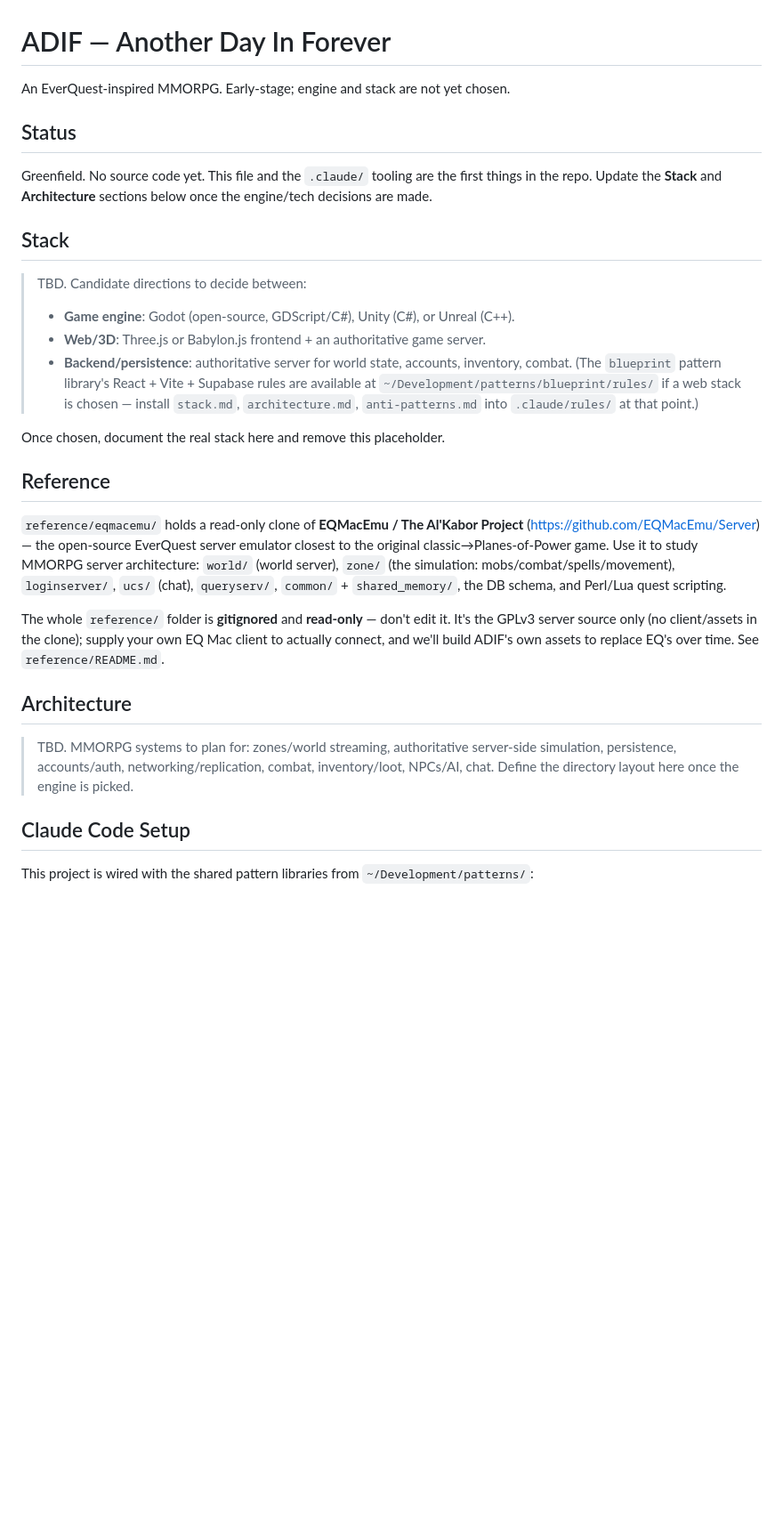
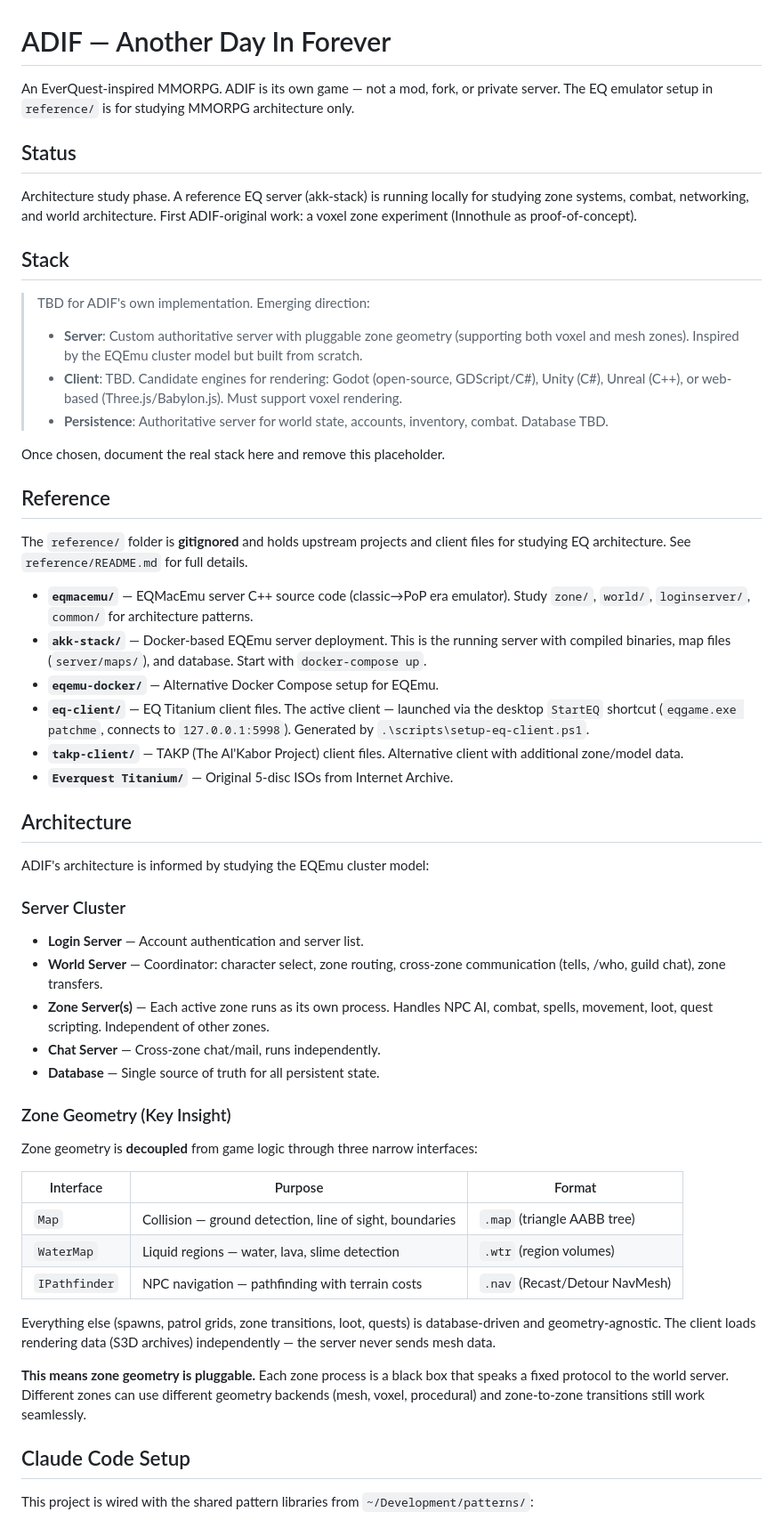
Before and after one commit to OMGLASERSPEWPEWPEW/adif, a Markdown page: CLAUDE.md, the part around the change. Shown at 89% size. GitHub-like rendering; blank space fills up the shorter version.

Commit message:
docs(infra): update CLAUDE.md to reflect current project state
Why: CLAUDE.md had stale placeholders ("greenfield, no source code") and
incomplete reference listings. Updated to document the running EQ reference
setup, all six reference directories, zone architecture insights, and the
voxel zone experiment direction.
Files: CLAUDE.md

Co-Authored-By: Claude <noreply@anthropic.com>

```diff
--- a/CLAUDE.md
+++ b/CLAUDE.md
@@ -1,46 +1,77 @@
 # ADIF — Another Day In Forever
 
-An EverQuest-inspired MMORPG. Early-stage; engine and stack are not yet chosen.
+An EverQuest-inspired MMORPG. ADIF is its own game — not a mod, fork, or
+private server. The EQ emulator setup in `reference/` is for studying MMORPG
+architecture only.
 
 ## Status
 
-Greenfield. No source code yet. This file and the `.claude/` tooling are the
-first things in the repo. Update the **Stack** and **Architecture** sections
-below once the engine/tech decisions are made.
+Architecture study phase. A reference EQ server (akk-stack) is running locally
+for studying zone systems, combat, networking, and world architecture. First
+ADIF-original work: a voxel zone experiment (Innothule as proof-of-concept).
 
 ## Stack
 
-> TBD. Candidate directions to decide between:
-> - **Game engine**: Godot (open-source, GDScript/C#), Unity (C#), or Unreal (C++).
-> - **Web/3D**: Three.js or Babylon.js frontend + an authoritative game server.
-> - **Backend/persistence**: authoritative server for world state, accounts,
->   inventory, combat. (The `blueprint` pattern library's React + Vite + Supabase
->   rules are available at `~/Development/patterns/blueprint/rules/` if a web
->   stack is chosen — install `stack.md`, `architecture.md`, `anti-patterns.md`
->   into `.claude/rules/` at that point.)
+> TBD for ADIF's own implementation. Emerging direction:
+> - **Server**: Custom authoritative server with pluggable zone geometry
+>   (supporting both voxel and mesh zones). Inspired by the EQEmu cluster
+>   model but built from scratch.
+> - **Client**: TBD. Candidate engines for rendering: Godot (open-source,
+>   GDScript/C#), Unity (C#), Unreal (C++), or web-based (Three.js/Babylon.js).
+>   Must support voxel rendering.
+> - **Persistence**: Authoritative server for world state, accounts, inventory,
+>   combat. Database TBD.
 
 Once chosen, document the real stack here and remove this placeholder.
 
 ## Reference
 
-`reference/eqmacemu/` holds a read-only clone of **EQMacEmu / The Al'Kabor
-Project** (https://github.com/EQMacEmu/Server) — the open-source EverQuest server
-emulator closest to the original classic→Planes-of-Power game. Use it to study
-MMORPG server architecture: `world/` (world server), `zone/` (the simulation:
-mobs/combat/spells/movement), `loginserver/`, `ucs/` (chat), `queryserv/`,
-`common/` + `shared_memory/`, the DB schema, and Perl/Lua quest scripting.
+The `reference/` folder is **gitignored** and holds upstream projects and client
+files for studying EQ architecture. See `reference/README.md` for full details.
 
-The whole `reference/` folder is **gitignored** and **read-only** — don't edit it.
-It's the GPLv3 server source only (no client/assets in the clone); supply your own
-EQ Mac client to actually connect, and we'll build ADIF's own assets to replace
-EQ's over time. See `reference/README.md`.
+- **`eqmacemu/`** — EQMacEmu server C++ source code (classic→PoP era emulator).
+  Study `zone/`, `world/`, `loginserver/`, `common/` for architecture patterns.
+- **`akk-stack/`** — Docker-based EQEmu server deployment. This is the running
+  server with compiled binaries, map files (`server/maps/`), and database.
+  Start with `docker-compose up`.
+- **`eqemu-docker/`** — Alternative Docker Compose setup for EQEmu.
+- **`eq-client/`** — EQ Titanium client files. The active client — launched via
+  the desktop `StartEQ` shortcut (`eqgame.exe patchme`, connects to
+  `127.0.0.1:5998`). Generated by `.\scripts\setup-eq-client.ps1`.
+- **`takp-client/`** — TAKP (The Al'Kabor Project) client files. Alternative
+  client with additional zone/model data.
+- **`Everquest Titanium/`** — Original 5-disc ISOs from Internet Archive.
 
 ## Architecture
 
-> TBD. MMORPG systems to plan for: zones/world streaming, authoritative
-> server-side simulation, persistence, accounts/auth, networking/replication,
-> combat, inventory/loot, NPCs/AI, chat. Define the directory layout here once
-> the engine is picked.
+ADIF's architecture is informed by studying the EQEmu cluster model:
+
+### Server Cluster
+- **Login Server** — Account authentication and server list.
+- **World Server** — Coordinator: character select, zone routing, cross-zone
+  communication (tells, /who, guild chat), zone transfers.
+- **Zone Server(s)** — Each active zone runs as its own process. Handles NPC AI,
+  combat, spells, movement, loot, quest scripting. Independent of other zones.
+- **Chat Server** — Cross-zone chat/mail, runs independently.
+- **Database** — Single source of truth for all persistent state.
+
+### Zone Geometry (Key Insight)
+Zone geometry is **decoupled** from game logic through three narrow interfaces:
+
+| Interface | Purpose | Format |
+|-----------|---------|--------|
+| `Map` | Collision — ground detection, line of sight, boundaries | `.map` (triangle AABB tree) |
+| `WaterMap` | Liquid regions — water, lava, slime detection | `.wtr` (region volumes) |
+| `IPathfinder` | NPC navigation — pathfinding with terrain costs | `.nav` (Recast/Detour NavMesh) |
+
+Everything else (spawns, patrol grids, zone transitions, loot, quests) is
+database-driven and geometry-agnostic. The client loads rendering data (S3D
+archives) independently — the server never sends mesh data.
+
+**This means zone geometry is pluggable.** Each zone process is a black box
+that speaks a fixed protocol to the world server. Different zones can use
+different geometry backends (mesh, voxel, procedural) and zone-to-zone
+transitions still work seamlessly.
 
 ## Claude Code Setup
 
```
